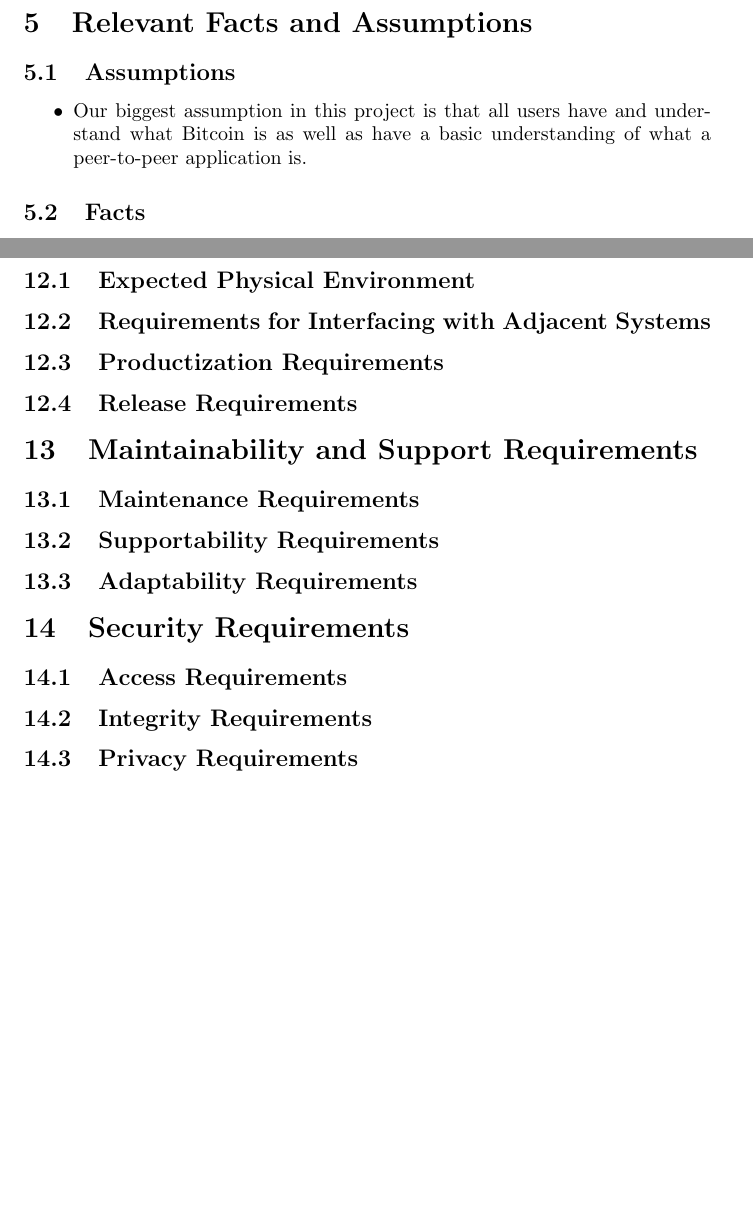
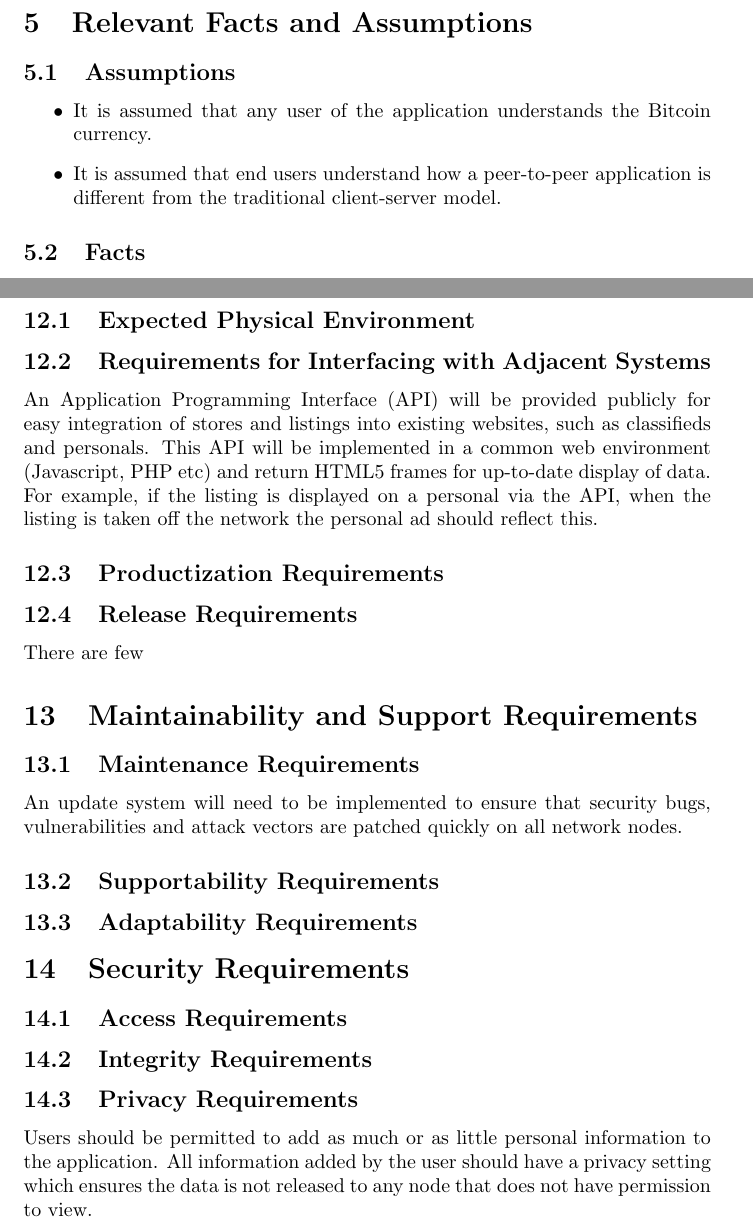
Before and after one commit to cgsheeh/SFWR3XA3_Redevelopment, a LaTeX paper (RequirementsDoc/requirements.tex): two parts of pages 9 and 13 of 13 before the commit and two parts of pages 9 and 13 of 14 after it, joined at a grey line, cut so that both start at the same text, the shorter picture padded with empty space. Compiled offline with pdfLaTeX.

Commit message:
Add to requirements

```diff
--- a/RequirementsDoc/requirements.tex
+++ b/RequirementsDoc/requirements.tex
@@ -270,7 +270,10 @@ Ricardian contract:
 \begin{itemize}
 
 \item
-Our biggest assumption in this project is that all users have and understand what Bitcoin is as well as have a basic understanding of what a peer-to-peer application is.
+It is assumed that any user of the application understands the Bitcoin currency.
+
+\item
+It is assumed that end users understand how a peer-to-peer application is different from the traditional client-server model.
 \end{itemize}
 
 \subsection{Facts}
@@ -451,18 +454,18 @@ The application will be implemented as an easily scalable network of nodes that
 
 
 \subsection{Requirements for Interfacing with Adjacent Systems}
-
+An Application Programming Interface (API) will be provided publicly for easy integration of stores and listings into existing websites, such as classifieds and personals. This API will be implemented in a common web environment (Javascript, PHP etc) and return HTML5 frames for up-to-date display of data. For example, if the listing is displayed on a personal via the API, when the listing is taken off the network the personal ad should reflect this.
 
 \subsection{Productization Requirements}
 
 
 \subsection{Release Requirements}
-
+There are few
 
 \section{Maintainability and Support Requirements}
 
 \subsection{Maintenance Requirements}
-
+An update system will need to be implemented to ensure that security bugs, vulnerabilities and attack vectors are patched quickly on all network nodes.
 
 \subsection{Supportability Requirements}
 
@@ -479,7 +482,7 @@ The application will be implemented as an easily scalable network of nodes that
 
 
 \subsection{Privacy Requirements}
-
+Users should be permitted to add as much or as little personal information to the application. All information added by the user should have a privacy setting which ensures the data is not released to any node that does not have permission to view.
 
 \subsection{Audit Requirements}
 
```
